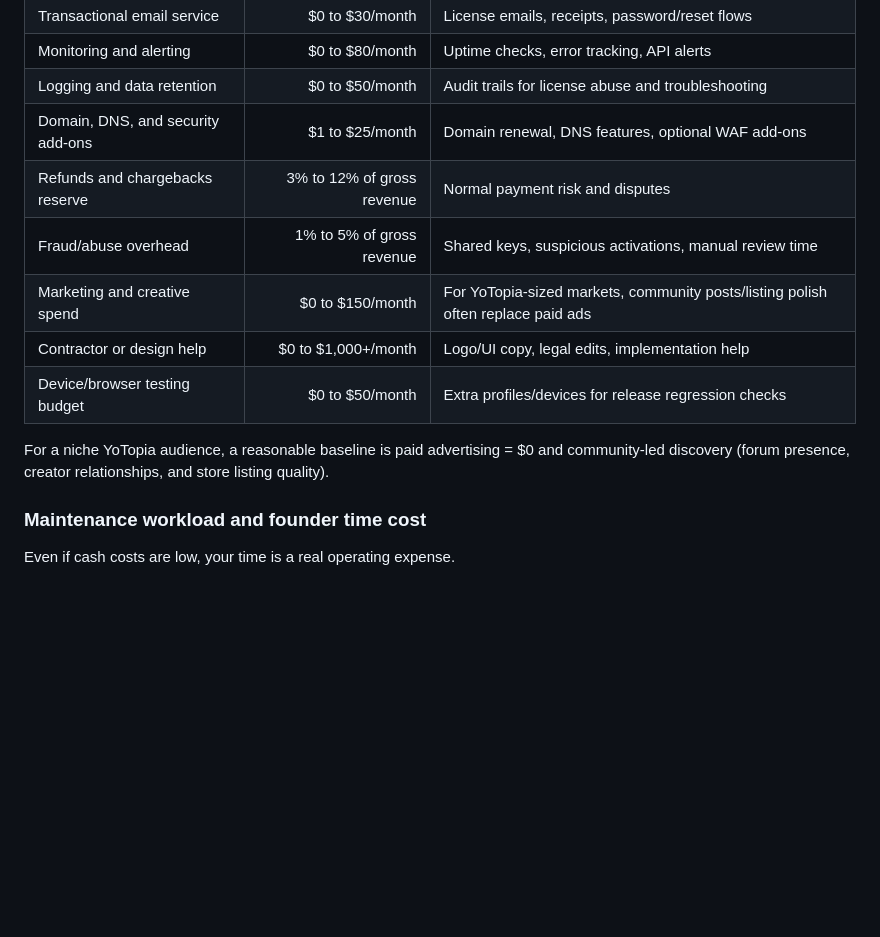
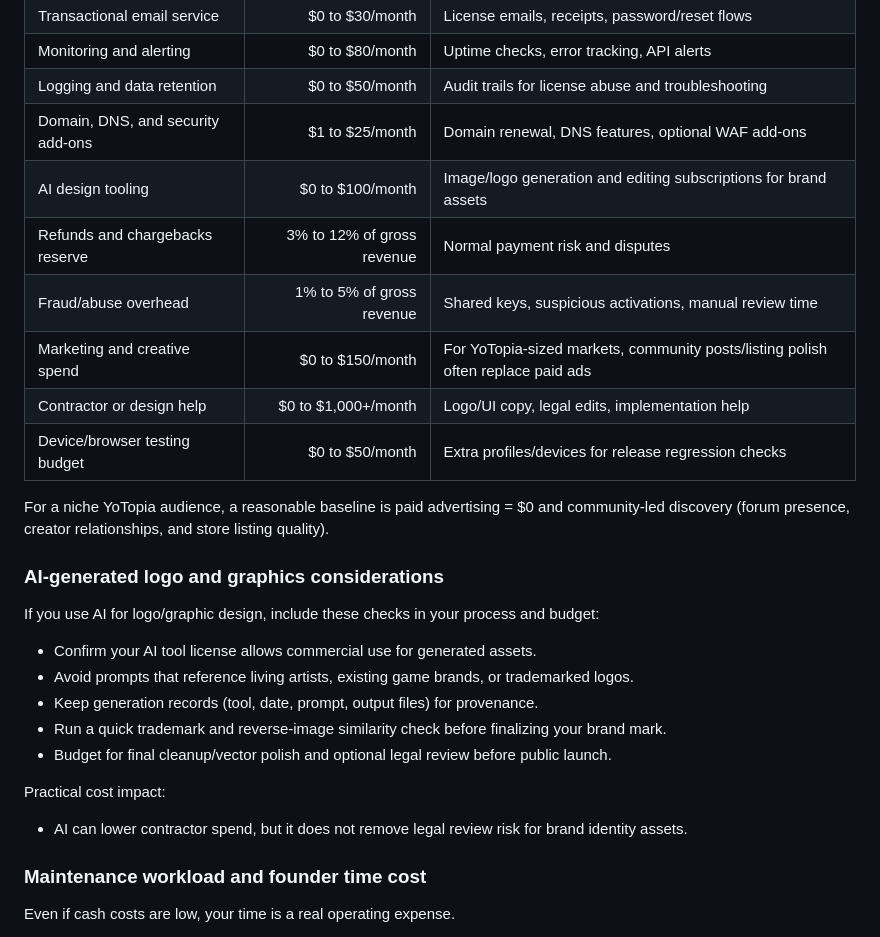
Before and after one commit to Gothicka-YW/YAWL-Lists, a Markdown page: HOSTING_SELLING_DISTRIBUTION_SECURITY_OPTIONS.md, the part around the change. Rendered like a GitHub page; blank space fills up the shorter version.

Commit message:
feat: add AI design tooling considerations and budget implications for branding in documentation

```diff
--- a/HOSTING_SELLING_DISTRIBUTION_SECURITY_OPTIONS.md
+++ b/HOSTING_SELLING_DISTRIBUTION_SECURITY_OPTIONS.md
@@ -263,6 +263,7 @@ These are the costs many solo founders forget in initial pricing.
 | Monitoring and alerting | $0 to $80/month | Uptime checks, error tracking, API alerts |
 | Logging and data retention | $0 to $50/month | Audit trails for license abuse and troubleshooting |
 | Domain, DNS, and security add-ons | $1 to $25/month | Domain renewal, DNS features, optional WAF add-ons |
+| AI design tooling | $0 to $100/month | Image/logo generation and editing subscriptions for brand assets |
 | Refunds and chargebacks reserve | 3% to 12% of gross revenue | Normal payment risk and disputes |
 | Fraud/abuse overhead | 1% to 5% of gross revenue | Shared keys, suspicious activations, manual review time |
 | Marketing and creative spend | $0 to $150/month | For YoTopia-sized markets, community posts/listing polish often replace paid ads |
@@ -270,6 +271,19 @@ These are the costs many solo founders forget in initial pricing.
 | Device/browser testing budget | $0 to $50/month | Extra profiles/devices for release regression checks |
 
 For a niche YoTopia audience, a reasonable baseline is paid advertising = $0 and community-led discovery (forum presence, creator relationships, and store listing quality).
+
+### AI-generated logo and graphics considerations
+
+If you use AI for logo/graphic design, include these checks in your process and budget:
+
+- Confirm your AI tool license allows commercial use for generated assets.
+- Avoid prompts that reference living artists, existing game brands, or trademarked logos.
+- Keep generation records (tool, date, prompt, output files) for provenance.
+- Run a quick trademark and reverse-image similarity check before finalizing your brand mark.
+- Budget for final cleanup/vector polish and optional legal review before public launch.
+
+Practical cost impact:
+- AI can lower contractor spend, but it does not remove legal review risk for brand identity assets.
 
 ### Maintenance workload and founder time cost
 
```
